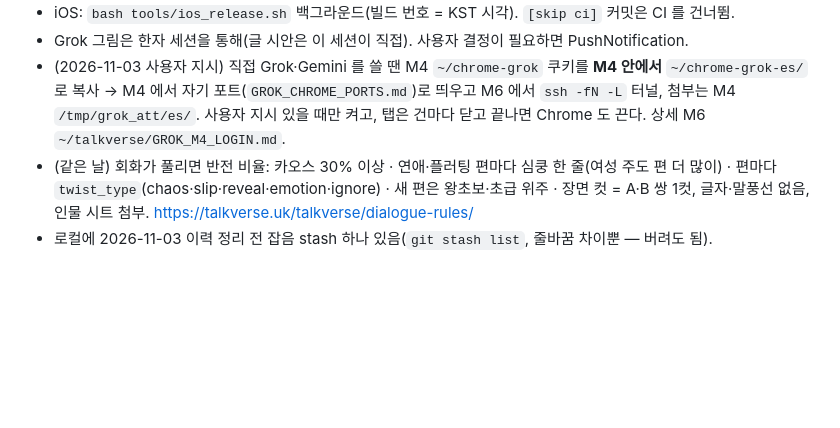
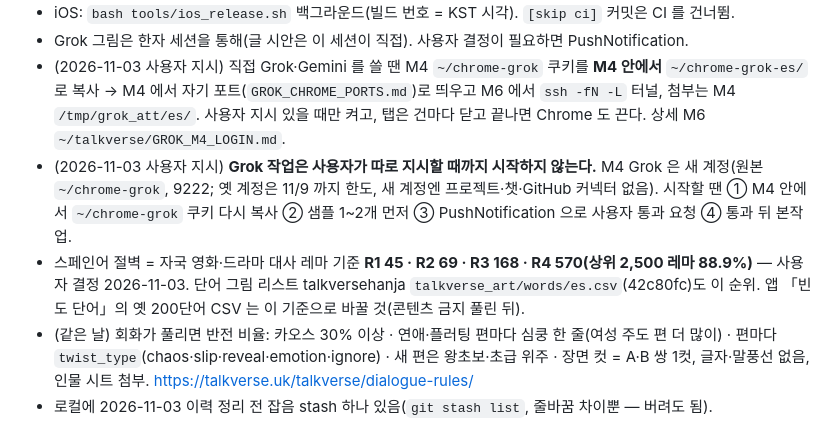
Before and after one commit to talkverselab/talkverse-es, a Markdown page: HANDOFF.md, the part around the change. Drawn GitHub-style; blank space fills up the shorter version.

Commit message:
docs: HANDOFF — Grok 대기·새 계정 절차, 절벽값 레마 기준 확정 [skip ci]
Co-Authored-By: Claude Opus 5.5 <noreply@anthropic.com>
Claude-Session: https://claude.ai/code/session_01KoGVSrVAkfJodRb71WUcnA

```diff
--- a/HANDOFF.md
+++ b/HANDOFF.md
@@ -43,5 +43,7 @@ _2026-11-03 새벽 전체 다시 씀. 규칙은 `CLAUDE.md`, 인물은 `CHARACTE
 - iOS: `bash tools/ios_release.sh` 백그라운드(빌드 번호 = KST 시각). `[skip ci]` 커밋은 CI 를 건너뜀.
 - Grok 그림은 한자 세션을 통해(글 시안은 이 세션이 직접). 사용자 결정이 필요하면 PushNotification.
 - (2026-11-03 사용자 지시) 직접 Grok·Gemini 를 쓸 땐 M4 `~/chrome-grok` 쿠키를 **M4 안에서** `~/chrome-grok-es/` 로 복사 → M4 에서 자기 포트(`GROK_CHROME_PORTS.md`)로 띄우고 M6 에서 `ssh -fN -L` 터널, 첨부는 M4 `/tmp/grok_att/es/`. 사용자 지시 있을 때만 켜고, 탭은 건마다 닫고 끝나면 Chrome 도 끈다. 상세 M6 `~/talkverse/GROK_M4_LOGIN.md`.
+- (2026-11-03 사용자 지시) **Grok 작업은 사용자가 따로 지시할 때까지 시작하지 않는다.** M4 Grok 은 새 계정(원본 `~/chrome-grok`, 9222; 옛 계정은 11/9 까지 한도, 새 계정엔 프로젝트·챗·GitHub 커넥터 없음). 시작할 땐 ① M4 안에서 `~/chrome-grok` 쿠키 다시 복사 ② 샘플 1~2개 먼저 ③ PushNotification 으로 사용자 통과 요청 ④ 통과 뒤 본작업.
+- 스페인어 절벽 = 자국 영화·드라마 대사 레마 기준 **R1 45 · R2 69 · R3 168 · R4 570(상위 2,500 레마 88.9%)** — 사용자 결정 2026-11-03. 단어 그림 리스트 talkversehanja `talkverse_art/words/es.csv`(42c80fc)도 이 순위. 앱 「빈도 단어」의 옛 200단어 CSV 는 이 기준으로 바꿀 것(콘텐츠 금지 풀린 뒤).
 - (같은 날) 회화가 풀리면 반전 비율: 카오스 30% 이상 · 연애·플러팅 편마다 심쿵 한 줄(여성 주도 편 더 많이) · 편마다 `twist_type`(chaos·slip·reveal·emotion·ignore) · 새 편은 왕초보·초급 위주 · 장면 컷 = A·B 쌍 1컷, 글자·말풍선 없음, 인물 시트 첨부. https://talkverse.uk/talkverse/dialogue-rules/
 - 로컬에 2026-11-03 이력 정리 전 잡음 stash 하나 있음(`git stash list`, 줄바꿈 차이뿐 — 버려도 됨).
```
